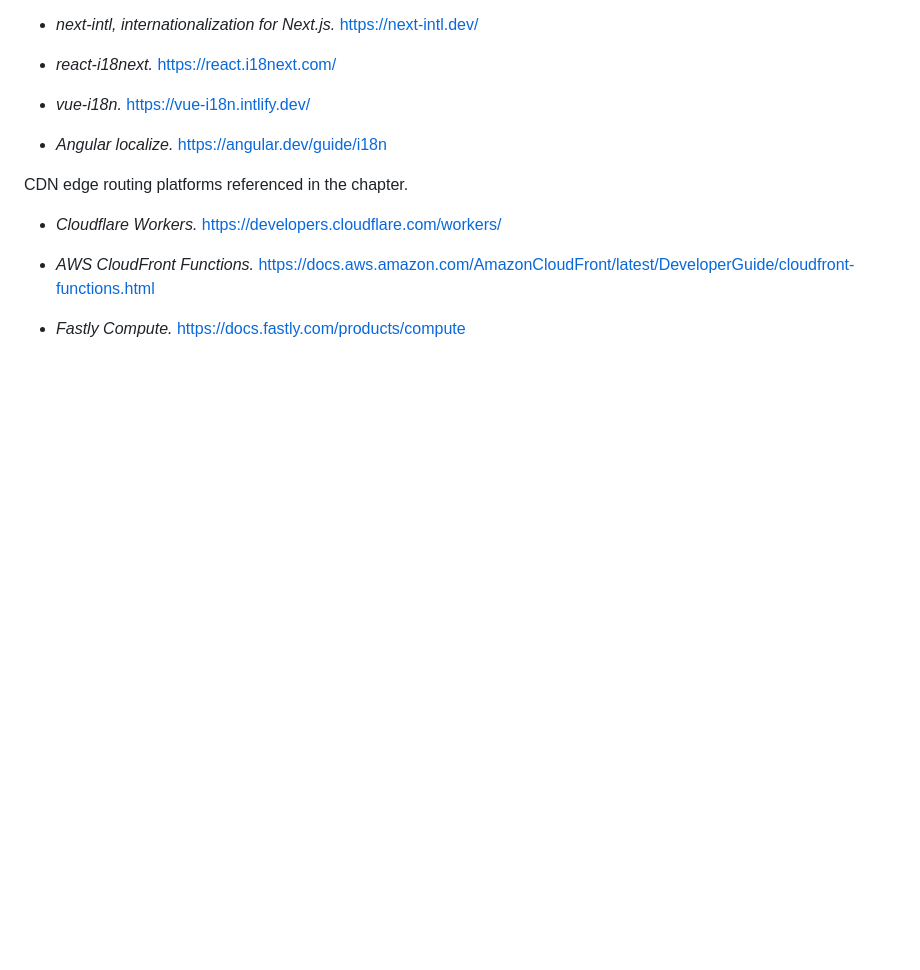
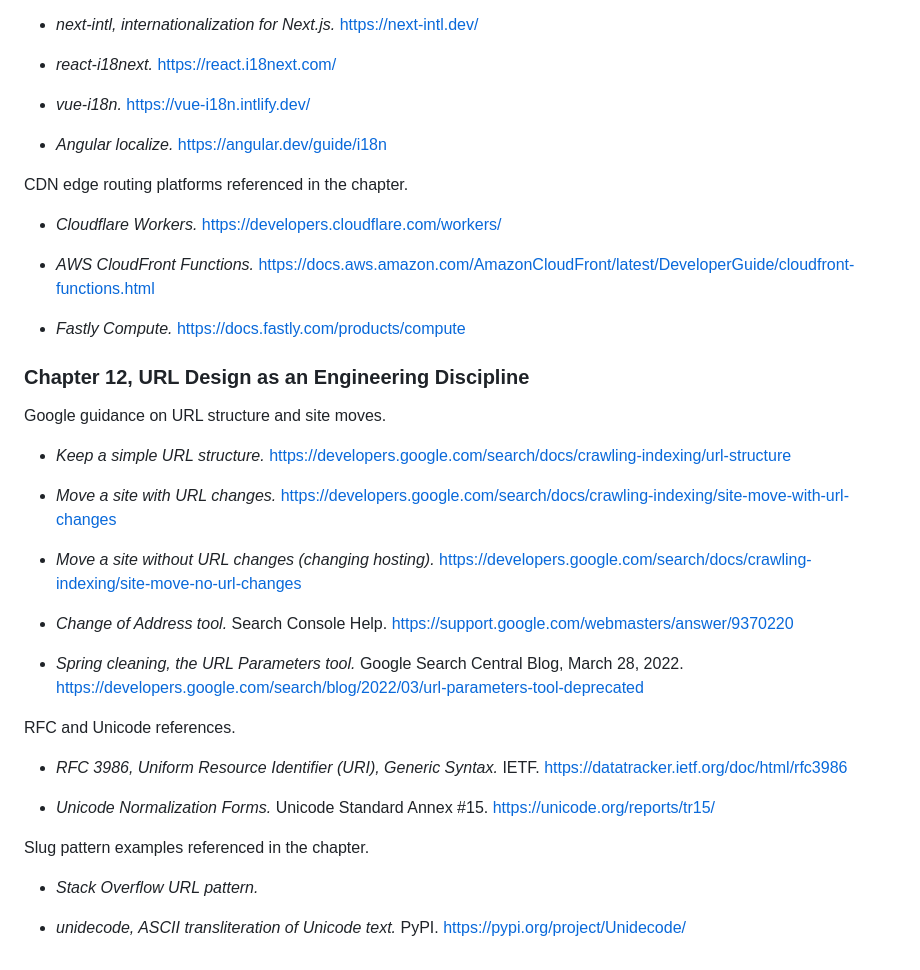
Before and after one commit to nimajafari/seo-for-engineers, a Markdown page: CITATIONS.md, the part around the change. Rendered like a GitHub page; blank space fills up the shorter version.

Commit message:
Update citations

```diff
--- a/CITATIONS.md
+++ b/CITATIONS.md
@@ -504,3 +504,38 @@ CDN edge routing platforms referenced in the chapter.
   https://docs.aws.amazon.com/AmazonCloudFront/latest/DeveloperGuide/cloudfront-functions.html
 
 - *Fastly Compute.* https://docs.fastly.com/products/compute
+
+
+### Chapter 12, URL Design as an Engineering Discipline
+
+Google guidance on URL structure and site moves.
+
+- *Keep a simple URL structure.*
+  https://developers.google.com/search/docs/crawling-indexing/url-structure
+
+- *Move a site with URL changes.*
+  https://developers.google.com/search/docs/crawling-indexing/site-move-with-url-changes
+
+- *Move a site without URL changes (changing hosting).*
+  https://developers.google.com/search/docs/crawling-indexing/site-move-no-url-changes
+
+- *Change of Address tool.* Search Console Help.
+  https://support.google.com/webmasters/answer/9370220
+
+- *Spring cleaning, the URL Parameters tool.* Google Search Central Blog, March 28, 2022.
+  https://developers.google.com/search/blog/2022/03/url-parameters-tool-deprecated
+
+RFC and Unicode references.
+
+- *RFC 3986, Uniform Resource Identifier (URI), Generic Syntax.* IETF.
+  https://datatracker.ietf.org/doc/html/rfc3986
+
+- *Unicode Normalization Forms.* Unicode Standard Annex #15.
+  https://unicode.org/reports/tr15/
+
+Slug pattern examples referenced in the chapter.
+
+- *Stack Overflow URL pattern.*
+
+- *unidecode, ASCII transliteration of Unicode text.* PyPI.
+  https://pypi.org/project/Unidecode/
```
